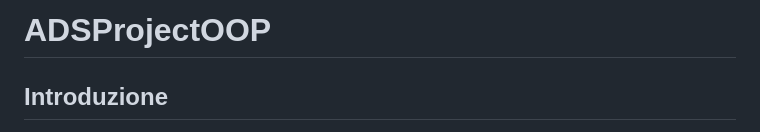
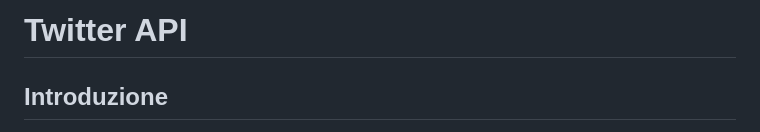
Before and after one commit to giordanoangelini/ADSProjectOOP, a Markdown page: README.md, the part around one of its changes. Rendered like a GitHub page.

```diff
--- a/README.md
+++ b/README.md
@@ -1,4 +1,4 @@
-# ADSProjectOOP
+# Twitter API
 
 ## Introduzione
 L'applicazione nel repository permette, tramite REST API (GET), di ottenere i friends Twitter di un utente e di
```
Also changed, not shown: other parts of README.md (+16 -16 lines).
